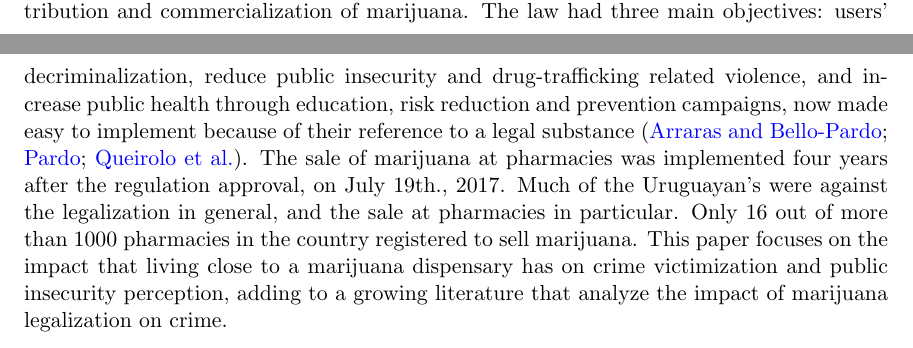
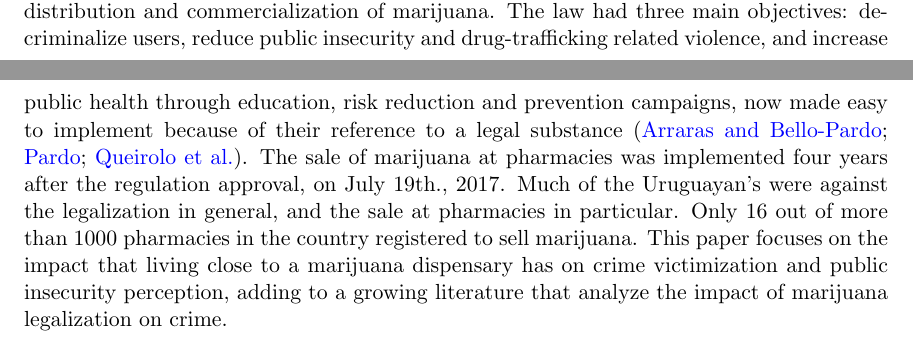
Before and after one commit to AlvarezEliana/socialcontacturuguay-crime, a LaTeX paper (main.tex): two parts of pages 1 and 2 of 22, joined at a grey line, cut so that both start at the same text. Compiled offline with pdfLaTeX.

Commit message:
Test change in a couple of words to test GitHub sync

```diff
--- a/main.tex
+++ b/main.tex
@@ -94,7 +94,7 @@ TO BE REVISED AFTER FINISHING Do drugs' legalization have an impact on crime and
 
 \section[]{Laws, Crime, Public Insecurity, and the Sale of Marijuana in Neighborhoods in Uruguay}
 
-In 2013, Uruguay became the first country in the world to fully regulate the production, distribution and commercialization of marijuana. The law had three main objectives: users' decriminalization, reduce public insecurity and drug-trafficking related violence, and increase public health through education, risk reduction and prevention campaigns, now made easy to implement because of their reference to a legal substance \citep{arraras2014inventando, pardo2014cannabis, queirolo2019uruguay}. The sale of marijuana at pharmacies was implemented four years after the regulation approval, on July 19th., 2017. Much of the Uruguayan's were against the legalization in general, and the sale at pharmacies in particular. Only 16 out of more than 1000 pharmacies in the country registered to sell marijuana. This paper focuses on the impact that living close to a marijuana dispensary has on crime victimization and public insecurity perception, adding to a growing literature that analyze the impact of marijuana legalization on crime.
+In 2013, Uruguay became the first country in the world to fully regulate the production, distribution and commercialization of marijuana. The law had three main objectives: decriminalize users, reduce public insecurity and drug-trafficking related violence, and increase public health through education, risk reduction and prevention campaigns, now made easy to implement because of their reference to a legal substance \citep{arraras2014inventando, pardo2014cannabis, queirolo2019uruguay}. The sale of marijuana at pharmacies was implemented four years after the regulation approval, on July 19th., 2017. Much of the Uruguayan's were against the legalization in general, and the sale at pharmacies in particular. Only 16 out of more than 1000 pharmacies in the country registered to sell marijuana. This paper focuses on the impact that living close to a marijuana dispensary has on crime victimization and public insecurity perception, adding to a growing literature that analyze the impact of marijuana legalization on crime.
 
 In the context of pharmacies and neighborhoods in Uruguay, a pharmacy-level change is a neighborhood level change. Would living close to a marijuana selling pharmacy have an impact on public insecurity perceptions and crime victimization? To learn about the dynamics of this process and to document them, our research team fielded in-person interviews of roughly 10 neighbors of each of the 16 registered pharmacies as well as with 10 neighbors living near 42 pharmacies chosen to be similar to the 16 registered pharmacies but which had not registered to sell marijuana during the month before sale of marijuana was made legal. We also re-surveyed those neighborhoods one year later, in August of 2018.
 
```
